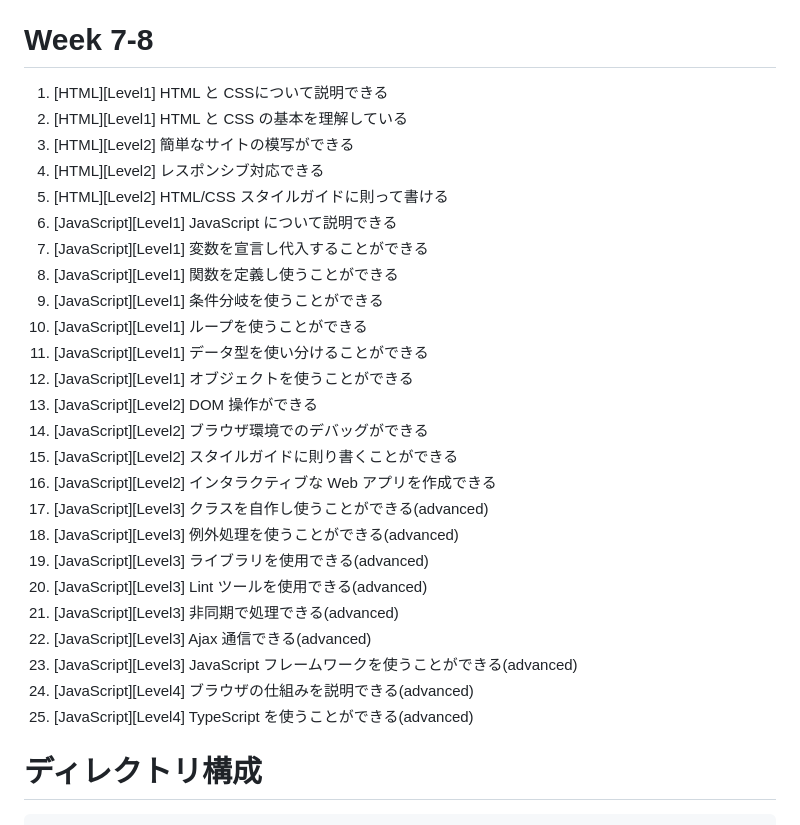
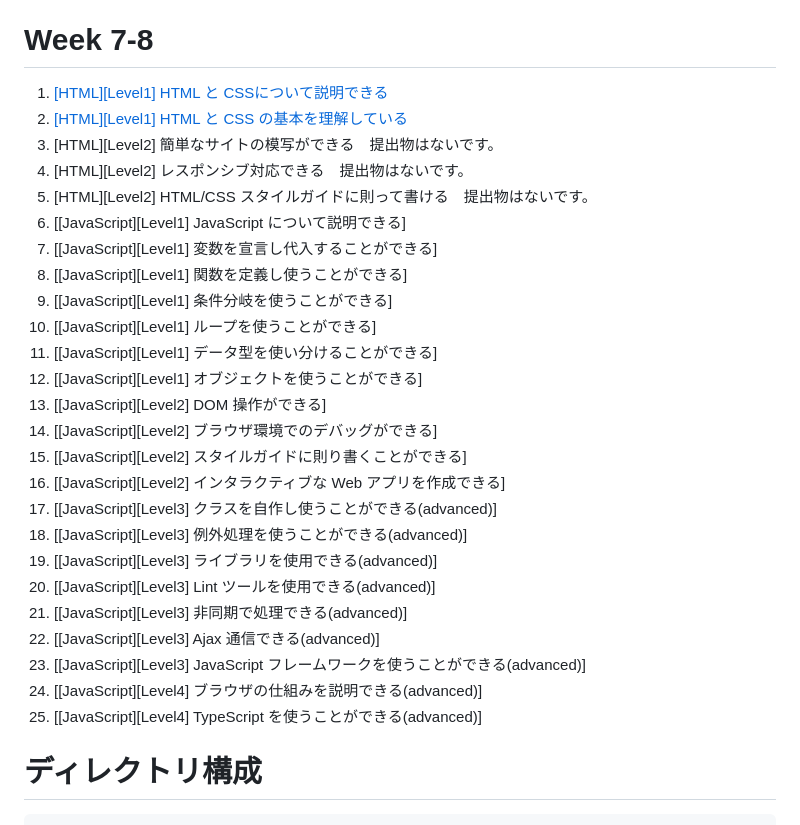
Before and after one commit to fukada-m/apprentice, a Markdown page: README.md, the part around the change. Drawn GitHub-style.

Commit message:
リンクを追加

```diff
--- a/README.md
+++ b/README.md
@@ -79,31 +79,31 @@
 25. **[[提出 QUEST インターネットTV]](quest/week-5-6/internetTV/)**
 
 # Week 7-8
-1. [HTML][Level1] HTML と CSSについて説明できる
-2. [HTML][Level1] HTML と CSS の基本を理解している
-3. [HTML][Level2] 簡単なサイトの模写ができる
-4. [HTML][Level2] レスポンシブ対応できる
-5. [HTML][Level2] HTML/CSS スタイルガイドに則って書ける
-6. [JavaScript][Level1] JavaScript について説明できる
-7. [JavaScript][Level1] 変数を宣言し代入することができる
-8. [JavaScript][Level1] 関数を定義し使うことができる
-9. [JavaScript][Level1] 条件分岐を使うことができる
-10. [JavaScript][Level1] ループを使うことができる
-11. [JavaScript][Level1] データ型を使い分けることができる
-12. [JavaScript][Level1] オブジェクトを使うことができる
-13. [JavaScript][Level2] DOM 操作ができる
-14. [JavaScript][Level2] ブラウザ環境でのデバッグができる
-15. [JavaScript][Level2] スタイルガイドに則り書くことができる
-16. [JavaScript][Level2] インタラクティブな Web アプリを作成できる
-17. [JavaScript][Level3] クラスを自作し使うことができる(advanced)
-18. [JavaScript][Level3] 例外処理を使うことができる(advanced)
-19. [JavaScript][Level3] ライブラリを使用できる(advanced)
-20. [JavaScript][Level3] Lint ツールを使用できる(advanced)
-21. [JavaScript][Level3] 非同期で処理できる(advanced)
-22. [JavaScript][Level3] Ajax 通信できる(advanced)
-23. [JavaScript][Level3] JavaScript フレームワークを使うことができる(advanced)
-24. [JavaScript][Level4] ブラウザの仕組みを説明できる(advanced)
-25. [JavaScript][Level4] TypeScript を使うことができる(advanced)
+1. [[HTML][Level1] HTML と CSSについて説明できる](quest/week7-8/quest1.md)
+2. [[HTML][Level1] HTML と CSS の基本を理解している](quest/week7-8/quest2.md)
+3. [HTML][Level2] 簡単なサイトの模写ができる　提出物はないです。
+4. [HTML][Level2] レスポンシブ対応できる　提出物はないです。
+5. [HTML][Level2] HTML/CSS スタイルガイドに則って書ける　提出物はないです。
+6. [[JavaScript][Level1] JavaScript について説明できる]
+7. [[JavaScript][Level1] 変数を宣言し代入することができる]
+8. [[JavaScript][Level1] 関数を定義し使うことができる]
+9. [[JavaScript][Level1] 条件分岐を使うことができる]
+10. [[JavaScript][Level1] ループを使うことができる]
+11. [[JavaScript][Level1] データ型を使い分けることができる]
+12. [[JavaScript][Level1] オブジェクトを使うことができる]
+13. [[JavaScript][Level2] DOM 操作ができる]
+14. [[JavaScript][Level2] ブラウザ環境でのデバッグができる]
+15. [[JavaScript][Level2] スタイルガイドに則り書くことができる]
+16. [[JavaScript][Level2] インタラクティブな Web アプリを作成できる]
+17. [[JavaScript][Level3] クラスを自作し使うことができる(advanced)]
+18. [[JavaScript][Level3] 例外処理を使うことができる(advanced)]
+19. [[JavaScript][Level3] ライブラリを使用できる(advanced)]
+20. [[JavaScript][Level3] Lint ツールを使用できる(advanced)]
+21. [[JavaScript][Level3] 非同期で処理できる(advanced)]
+22. [[JavaScript][Level3] Ajax 通信できる(advanced)]
+23. [[JavaScript][Level3] JavaScript フレームワークを使うことができる(advanced)]
+24. [[JavaScript][Level4] ブラウザの仕組みを説明できる(advanced)]
+25. [[JavaScript][Level4] TypeScript を使うことができる(advanced)]
 
 
 
```
